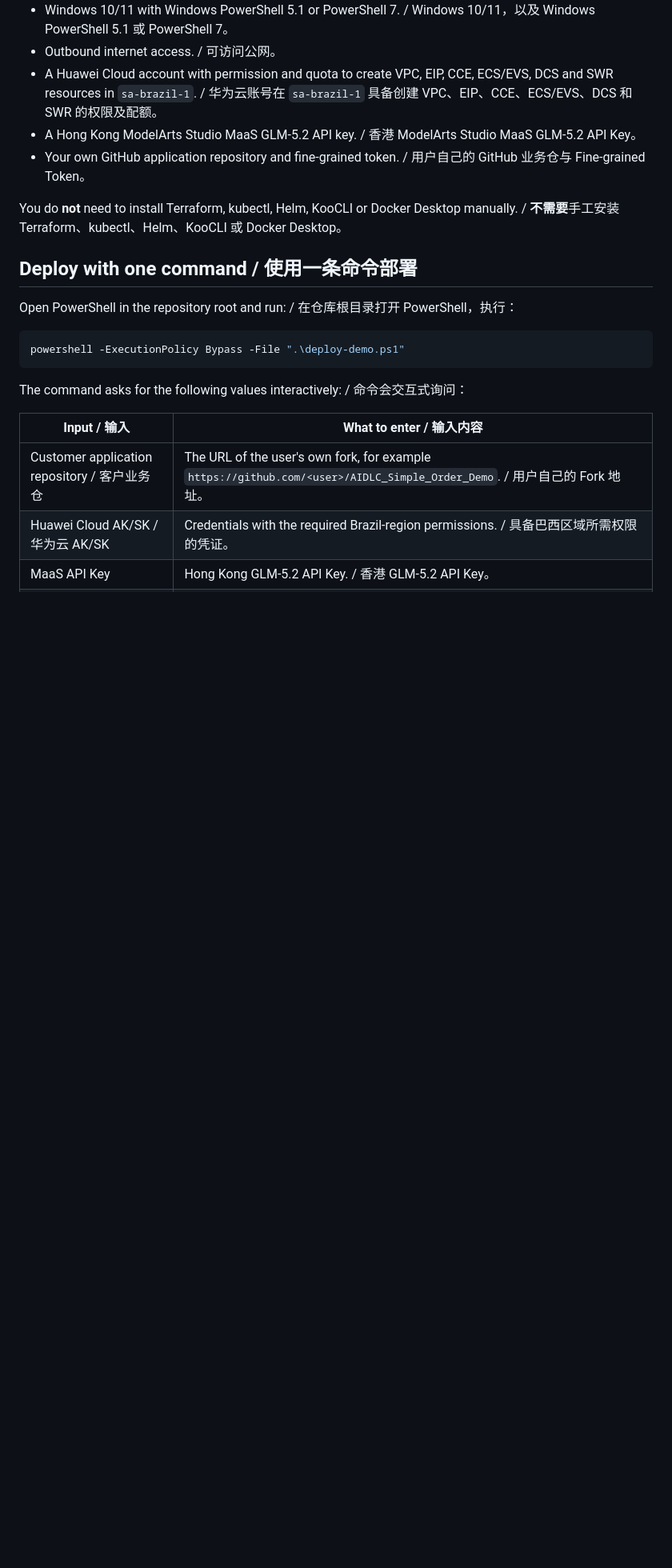
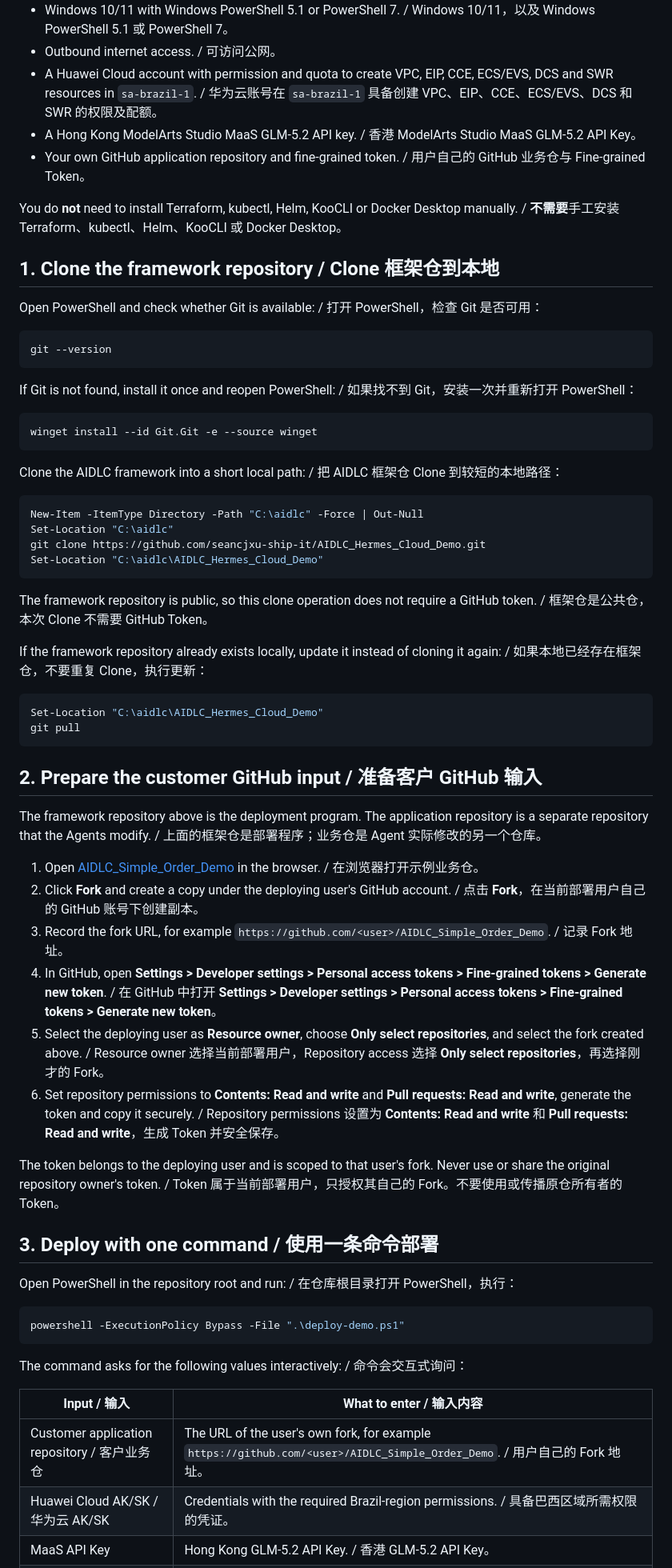
Before and after one commit to seancjxu-ship-it/AIDLC_Hermes_Cloud_Demo, a Markdown page: docs/ONE_CLICK_DEPLOYMENT_CN_EN.md, the part around one of its changes. Shown at 80% size. GitHub-like rendering; blank space fills up the shorter version.

````diff
--- a/docs/ONE_CLICK_DEPLOYMENT_CN_EN.md
+++ b/docs/ONE_CLICK_DEPLOYMENT_CN_EN.md
@@ -14,7 +14,52 @@ You only need: / 只需要：
 
 You do **not** need to install Terraform, kubectl, Helm, KooCLI or Docker Desktop manually. / **不需要**手工安装 Terraform、kubectl、Helm、KooCLI 或 Docker Desktop。
 
-## Deploy with one command / 使用一条命令部署
+## 1. Clone the framework repository / Clone 框架仓到本地
+
+Open PowerShell and check whether Git is available: / 打开 PowerShell，检查 Git 是否可用：
+
+```powershell
+git --version
+```
+
+If Git is not found, install it once and reopen PowerShell: / 如果找不到 Git，安装一次并重新打开 PowerShell：
+
+```powershell
+winget install --id Git.Git -e --source winget
+```
+
+Clone the AIDLC framework into a short local path: / 把 AIDLC 框架仓 Clone 到较短的本地路径：
+
+```powershell
+New-Item -ItemType Directory -Path "C:\aidlc" -Force | Out-Null
+Set-Location "C:\aidlc"
+git clone https://github.com/seancjxu-ship-it/AIDLC_Hermes_Cloud_Demo.git
+Set-Location "C:\aidlc\AIDLC_Hermes_Cloud_Demo"
+```
+
+The framework repository is public, so this clone operation does not require a GitHub token. / 框架仓是公共仓，本次 Clone 不需要 GitHub Token。
+
+If the framework repository already exists locally, update it instead of cloning it again: / 如果本地已经存在框架仓，不要重复 Clone，执行更新：
+
+```powershell
+Set-Location "C:\aidlc\AIDLC_Hermes_Cloud_Demo"
+git pull
+```
+
+## 2. Prepare the customer GitHub input / 准备客户 GitHub 输入
+
+The framework repository above is the deployment program. The application repository is a separate repository that the Agents modify. / 上面的框架仓是部署程序；业务仓是 Agent 实际修改的另一个仓库。
+
+1. Open [AIDLC_Simple_Order_Demo](https://github.com/seancjxu-ship-it/AIDLC_Simple_Order_Demo) in the browser. / 在浏览器打开示例业务仓。
+2. Click **Fork** and create a copy under the deploying user's GitHub account. / 点击 **Fork**，在当前部署用户自己的 GitHub 账号下创建副本。
+3. Record the fork URL, for example `https://github.com/<user>/AIDLC_Simple_Order_Demo`. / 记录 Fork 地址。
+4. In GitHub, open **Settings > Developer settings > Personal access tokens > Fine-grained tokens > Generate new token**. / 在 GitHub 中打开 **Settings > Developer settings > Personal access tokens > Fine-grained tokens > Generate new token**。
+5. Select the deploying user as **Resource owner**, choose **Only select repositories**, and select the fork created above. / Resource owner 选择当前部署用户，Repository access 选择 **Only select repositories**，再选择刚才的 Fork。
+6. Set repository permissions to **Contents: Read and write** and **Pull requests: Read and write**, generate the token and copy it securely. / Repository permissions 设置为 **Contents: Read and write** 和 **Pull requests: Read and write**，生成 Token 并安全保存。
+
+The token belongs to the deploying user and is scoped to that user's fork. Never use or share the original repository owner's token. / Token 属于当前部署用户，只授权其自己的 Fork。不要使用或传播原仓所有者的 Token。
+
+## 3. Deploy with one command / 使用一条命令部署
 
 Open PowerShell in the repository root and run: / 在仓库根目录打开 PowerShell，执行：
 
````
Also changed, not shown: other parts of docs/ONE_CLICK_DEPLOYMENT_CN_EN.md (+21 -0 lines), README.md (+2 -0 lines).
